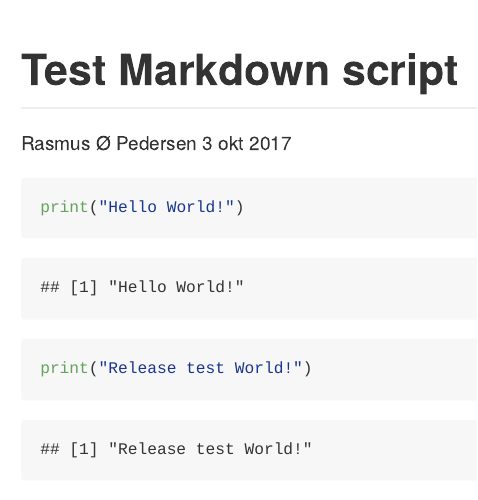
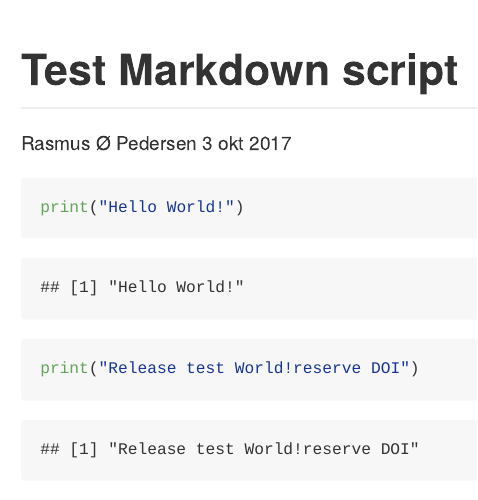
Before and after one commit to rasmus87/practice_repo, an R Markdown document (main.rmd): the page in a window 1100 px wide, from its top. Rendered offline with R 4.5, knitr and Pandoc, with nearby package versions.

Commit message:
Update main.rmd

````diff
--- a/main.rmd
+++ b/main.rmd
@@ -10,5 +10,5 @@ print("Hello World!")
 ```
 
 ```{r}
-print("Release test World!")
+print("Release test World!reserve DOI")
 ```
````
